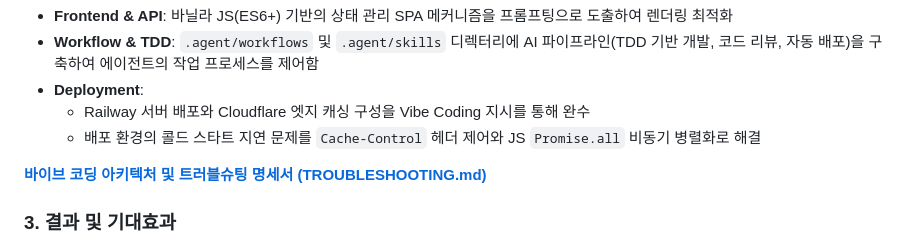
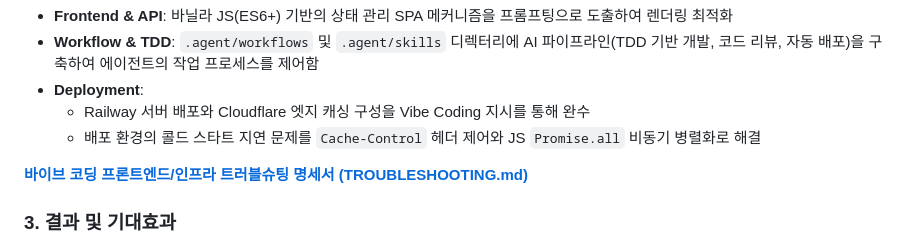
Before and after one commit to Fiamma445/Holodex-Api-Data-Search-Project, a Markdown page: README.md, the part around the change. Drawn GitHub-style.

Commit message:
docs: clarify troubleshooting document link title

```diff
--- a/README.md
+++ b/README.md
@@ -52,7 +52,7 @@
   - Railway 서버 배포와 Cloudflare 엣지 캐싱 구성을 Vibe Coding 지시를 통해 완수
   - 배포 환경의 콜드 스타트 지연 문제를 `Cache-Control` 헤더 제어와 JS `Promise.all` 비동기 병렬화로 해결
 
-**[바이브 코딩 아키텍처 및 트러블슈팅 명세서 (TROUBLESHOOTING.md)](./docs/TROUBLESHOOTING.md)**
+**[바이브 코딩 프론트엔드/인프라 트러블슈팅 명세서 (TROUBLESHOOTING.md)](./docs/TROUBLESHOOTING.md)**
 
 ### 3. 결과 및 기대효과
 - **기대효과**
```
